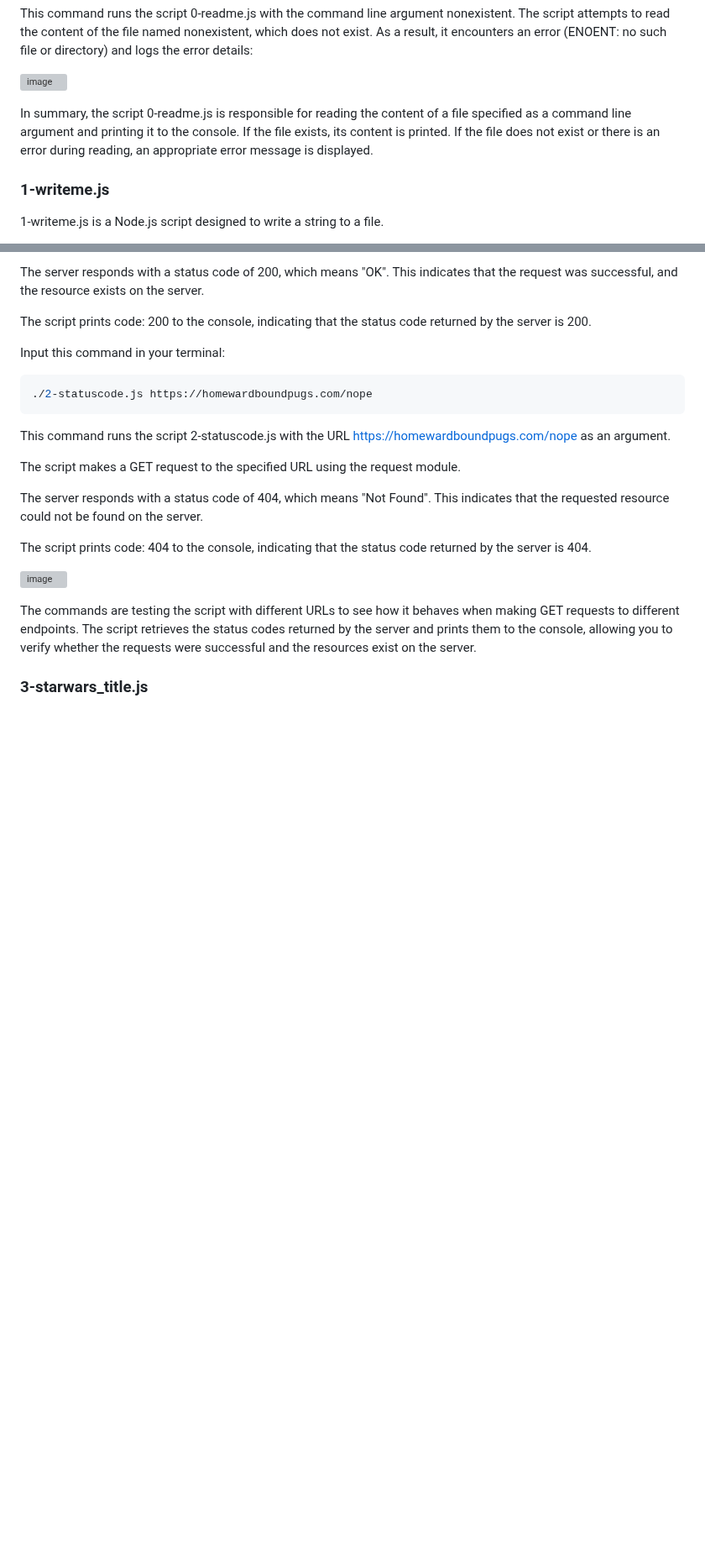
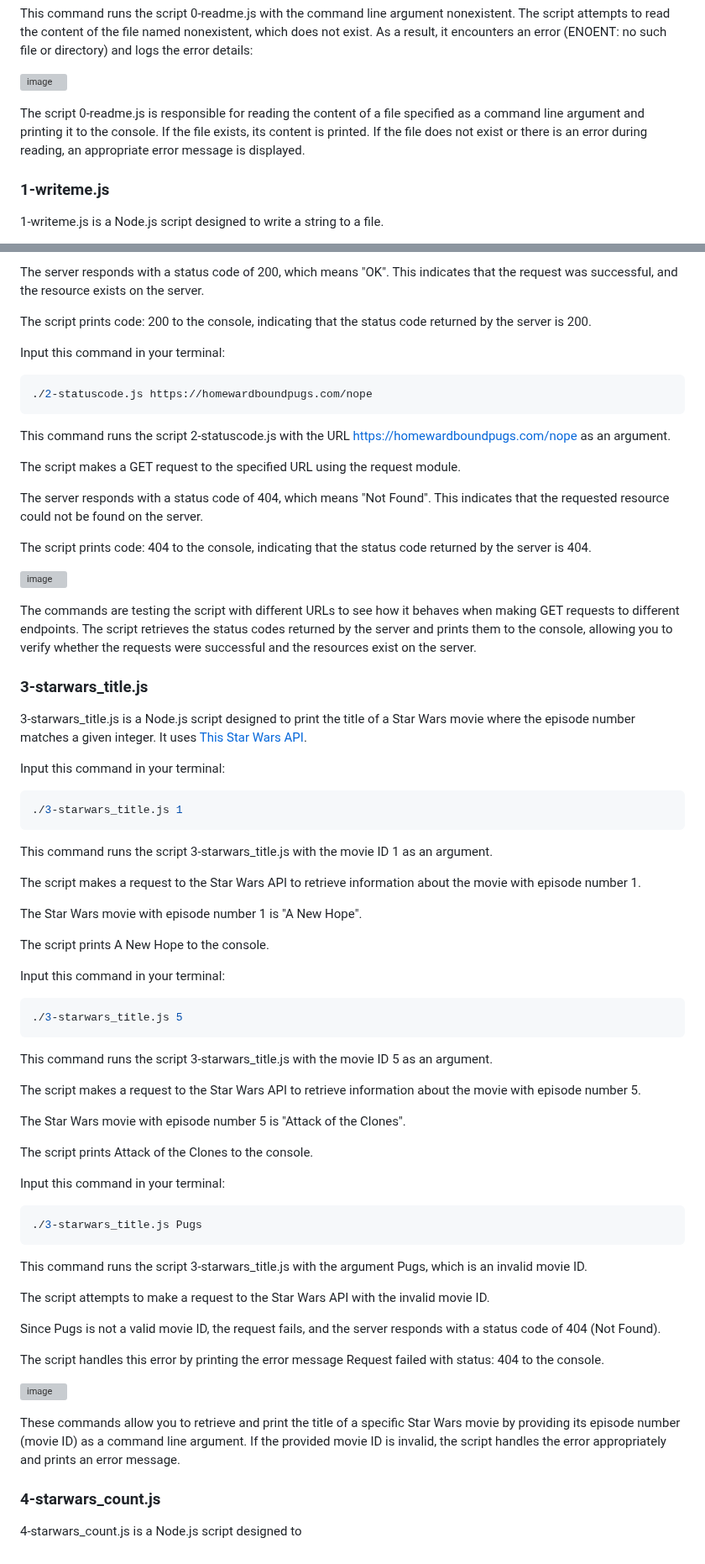
Before and after one commit to ThatsVie/atlas-higher_level_programming, a Markdown page: javascript-web_scraping/README.md, 2 parts joined by grey strips. Shown at 84% size. GitHub-like rendering; blank space fills up the shorter version; grey boxes are pictures that could not be loaded.

````diff
--- a/javascript-web_scraping/README.md
+++ b/javascript-web_scraping/README.md
@@ -23,7 +23,7 @@ This command runs the script 0-readme.js with the command line argument nonexist
 ![image](https://github.com/ThatsVie/atlas-higher_level_programming/assets/143755961/65f3b588-c547-49a9-9f8c-b8a88a43a02d)
 
 
-In summary, the script 0-readme.js is responsible for reading the content of a file specified as a command line argument and printing it to the console. If the file exists, its content is printed. If the file does not exist or there is an error during reading, an appropriate error message is displayed.
+The script 0-readme.js is responsible for reading the content of a file specified as a command line argument and printing it to the console. If the file exists, its content is printed. If the file does not exist or there is an error during reading, an appropriate error message is displayed.
 
 ### 1-writeme.js
 
@@ -89,3 +89,52 @@ The script prints code: 404 to the console, indicating that the status code retu
 The commands are testing the script with different URLs to see how it behaves when making GET requests to different endpoints. The script retrieves the status codes returned by the server and prints them to the console, allowing you to verify whether the requests were successful and the resources exist on the server.
 
 ### 3-starwars_title.js
+
+3-starwars_title.js is a Node.js script designed to print the title of a Star Wars movie where the episode number matches a given integer. It uses [This Star Wars API](https://swapi-api.hbtn.io/).
+
+Input this command in your terminal:
+```bash
+./3-starwars_title.js 1
+```
+
+This command runs the script 3-starwars_title.js with the movie ID 1 as an argument.
+
+The script makes a request to the Star Wars API to retrieve information about the movie with episode number 1.
+
+The Star Wars movie with episode number 1 is "A New Hope".
+
+The script prints A New Hope to the console.
+
+Input this command in your terminal:
+```bash
+./3-starwars_title.js 5
+```
+
+This command runs the script 3-starwars_title.js with the movie ID 5 as an argument.
+
+The script makes a request to the Star Wars API to retrieve information about the movie with episode number 5.
+
+The Star Wars movie with episode number 5 is "Attack of the Clones".
+
+The script prints Attack of the Clones to the console.
+
+Input this command in your terminal:
+```bash
+./3-starwars_title.js Pugs
+```
+
+This command runs the script 3-starwars_title.js with the argument Pugs, which is an invalid movie ID.
+
+The script attempts to make a request to the Star Wars API with the invalid movie ID.
+
+Since Pugs is not a valid movie ID, the request fails, and the server responds with a status code of 404 (Not Found).
+
+The script handles this error by printing the error message Request failed with status: 404 to the console.
+
+![image](https://github.com/ThatsVie/atlas-higher_level_programming/assets/143755961/83ca9888-49f1-4027-b738-b078cf532bd0)
+
+These commands allow you to retrieve and print the title of a specific Star Wars movie by providing its episode number (movie ID) as a command line argument. If the provided movie ID is invalid, the script handles the error appropriately and prints an error message.
+
+### 4-starwars_count.js
+
+4-starwars_count.js is a Node.js script designed to
````
